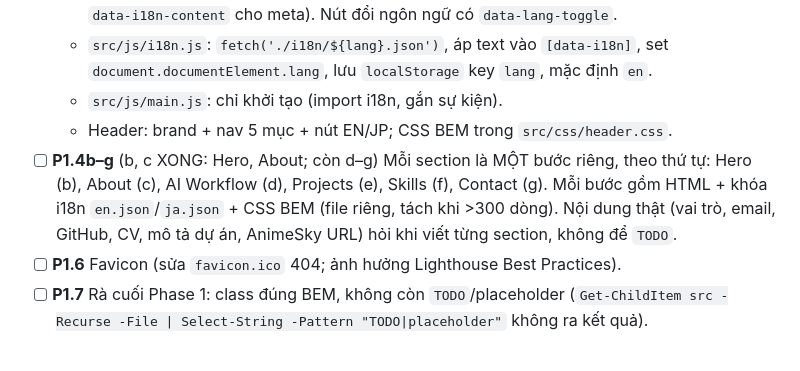
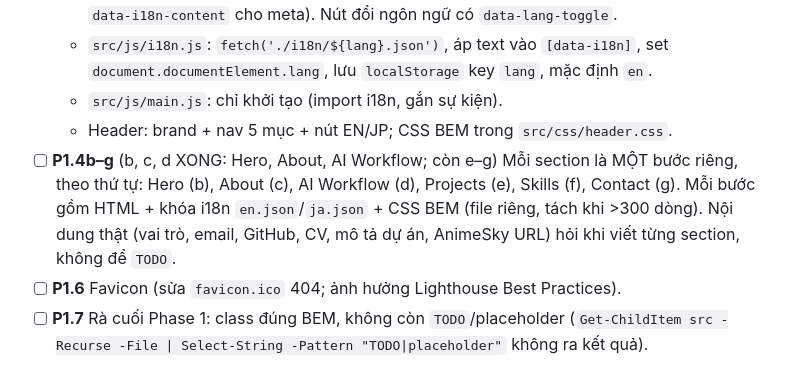
Before and after one commit to sora-kill/portfolio, a Markdown page: CLAUDE.md, the part around the change. GitHub-like rendering.

Commit message:
feat: add AI workflow section

```diff
--- a/CLAUDE.md
+++ b/CLAUDE.md
@@ -84,7 +84,7 @@ portfolio/
   - `src/js/i18n.js`: `fetch('./i18n/${lang}.json')`, áp text vào `[data-i18n]`, set `document.documentElement.lang`, lưu `localStorage` key `lang`, mặc định `en`.
   - `src/js/main.js`: chỉ khởi tạo (import i18n, gắn sự kiện).
   - Header: brand + nav 5 mục + nút EN/JP; CSS BEM trong `src/css/header.css`.
-- [ ] **P1.4b–g** (b, c XONG: Hero, About; còn d–g) Mỗi section là MỘT bước riêng, theo thứ tự: Hero (b), About (c), AI Workflow (d), Projects (e), Skills (f), Contact (g). Mỗi bước gồm HTML + khóa i18n `en.json`/`ja.json` + CSS BEM (file riêng, tách khi >300 dòng). Nội dung thật (vai trò, email, GitHub, CV, mô tả dự án, AnimeSky URL) hỏi khi viết từng section, không để `TODO`.
+- [ ] **P1.4b–g** (b, c, d XONG: Hero, About, AI Workflow; còn e–g) Mỗi section là MỘT bước riêng, theo thứ tự: Hero (b), About (c), AI Workflow (d), Projects (e), Skills (f), Contact (g). Mỗi bước gồm HTML + khóa i18n `en.json`/`ja.json` + CSS BEM (file riêng, tách khi >300 dòng). Nội dung thật (vai trò, email, GitHub, CV, mô tả dự án, AnimeSky URL) hỏi khi viết từng section, không để `TODO`.
 - [ ] **P1.6** Favicon (sửa `favicon.ico` 404; ảnh hưởng Lighthouse Best Practices).
 - [ ] **P1.7** Rà cuối Phase 1: class đúng BEM, không còn `TODO`/placeholder (`Get-ChildItem src -Recurse -File | Select-String -Pattern "TODO|placeholder"` không ra kết quả).
 - *Ghi chú:* P1.3 và P1.5 cũ đã gộp vào P1.4a–g và P1.7. Trước Phase 3 chưa có `npm run verify`, nên bằng chứng "xong" của Phase 1 là thủ công: Console không lỗi, ảnh trước/sau (desktop + mobile, EN + JP), tiêu chí bước đạt.
```
